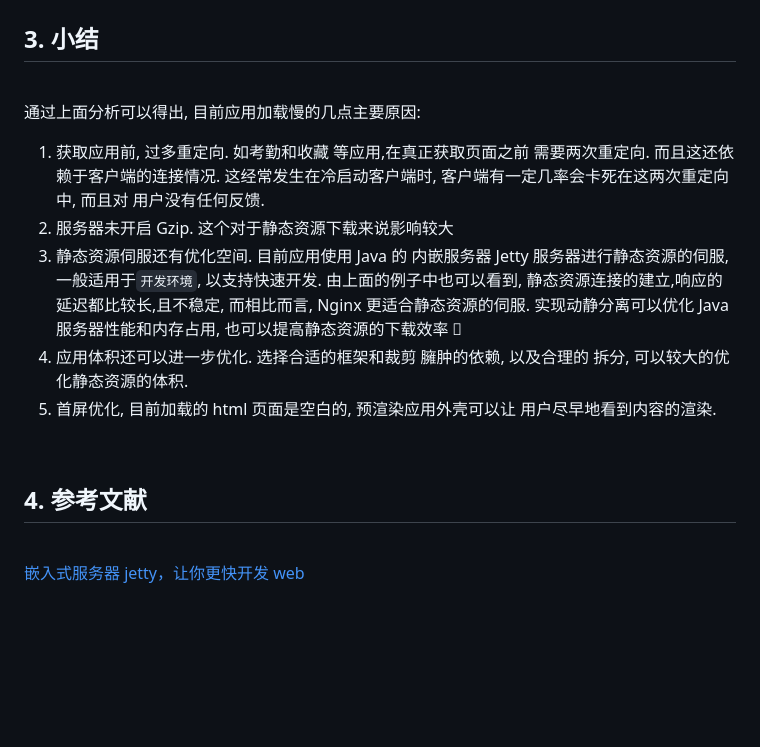
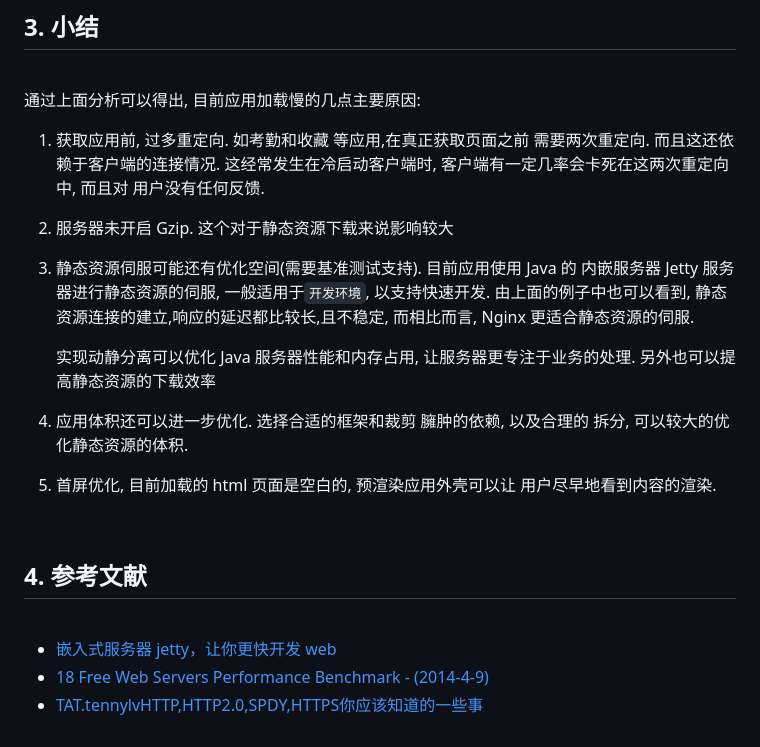
Before and after one commit to ivan-94/offline-app, a Markdown page: problems.md, the part around the change printed below. Drawn GitHub-style; blank space fills up the shorter version.

```diff
--- a/problems.md
+++ b/problems.md
@@ -136,9 +152,11 @@
 1.  获取应用前, 过多重定向. 如考勤和收藏 等应用,在真正获取页面之前 需要两次重定向. 而且这还依赖于客户端的连接情况.
     这经常发生在冷启动客户端时, 客户端有一定几率会卡死在这两次重定向中, 而且对 用户没有任何反馈.
 2.  服务器未开启 Gzip. 这个对于静态资源下载来说影响较大
-3.  静态资源伺服还有优化空间. 目前应用使用 Java 的 内嵌服务器 Jetty 服务器进行静态资源的伺服, 一般适用于`开发环境`,
-    以支持快速开发. 由上面的例子中也可以看到, 静态资源连接的建立,响应的延迟都比较长,且不稳定, 而相比而言, Nginx 更适合静态资源的伺服.
-    实现动静分离可以优化 Java 服务器性能和内存占用, 也可以提高静态资源的下载效率
+3.  静态资源伺服可能还有优化空间(需要基准测试支持).
+    目前应用使用 Java 的 内嵌服务器 Jetty 服务器进行静态资源的伺服, 一般适用于`开发环境`, 以支持快速开发. 由上面的例子中也可以看到, 静态资源连接的建立,响应的延迟都比较长,且不稳定, 而相比而言, Nginx 更适合静态资源的伺服.
+
+    实现动静分离可以优化 Java 服务器性能和内存占用, 让服务器更专注于业务的处理. 另外也可以提高静态资源的下载效率
+
 4.  应用体积还可以进一步优化. 选择合适的框架和裁剪 臃肿的依赖, 以及合理的 拆分, 可以较大的优化静态资源的体积.
 5.  首屏优化, 目前加载的 html 页面是空白的, 预渲染应用外壳可以让 用户尽早地看到内容的渲染.
 
@@ -148,4 +166,6 @@
 
 <br/>
 
-[嵌入式服务器 jetty，让你更快开发 web](https://cloud.tencent.com/developer/article/1014514)
+* [嵌入式服务器 jetty，让你更快开发 web](https://cloud.tencent.com/developer/article/1014514)
+* [18 Free Web Servers Performance Benchmark - (2014-4-9)](http://benchmark.ecmscloud.com/web-servers-performance-benchmark)
+* [TAT.tennylvHTTP,HTTP2.0,SPDY,HTTPS你应该知道的一些事](http://www.alloyteam.com/2016/07/httphttp2-0spdyhttps-reading-this-is-enough/)
```
Also changed, not shown: other parts of problems.md (+18 -2 lines), attachments/download.png (added), attachments/server-bench.png (added).
